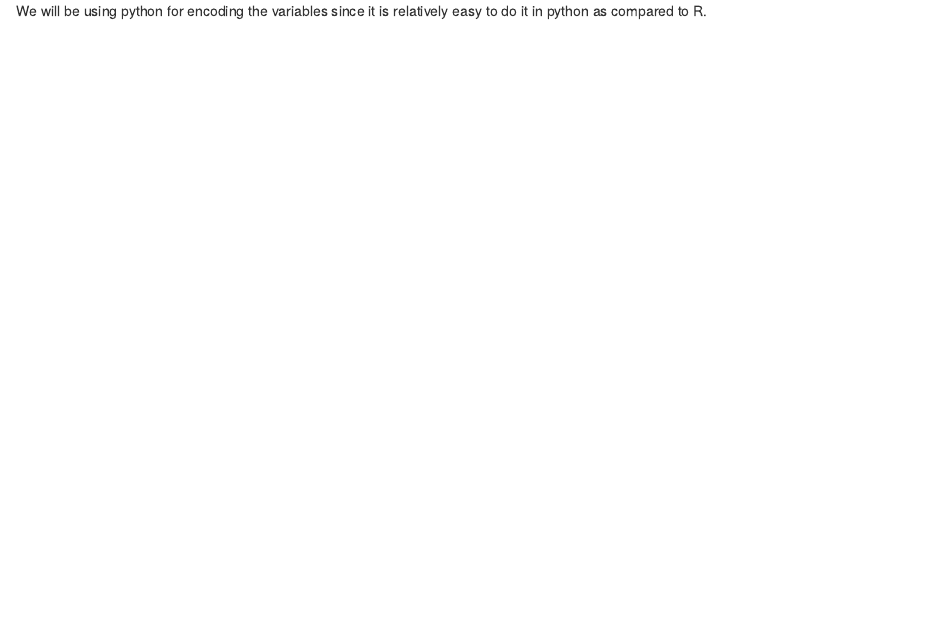
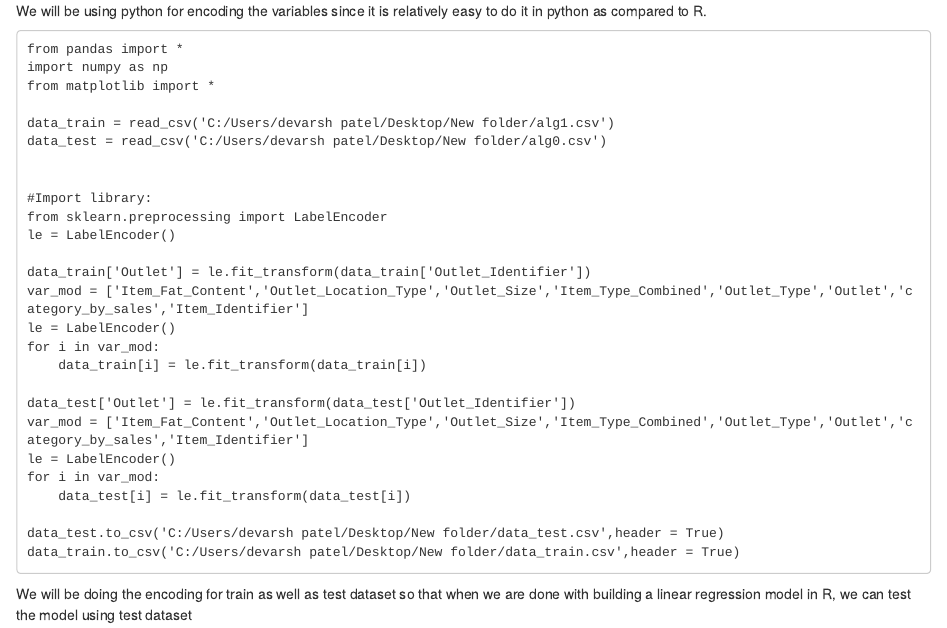
Before and after one commit to Devarsh-UTD/Big-Mart-Sales, an R Markdown document (Encoding.rmd): the page in a window 1100 px wide, from its top. Rendered offline with R 4.5, knitr and Pandoc, with nearby package versions.

Commit message:
Update Encoding.rmd

````diff
--- a/Encoding.rmd
+++ b/Encoding.rmd
@@ -1 +1,31 @@
 We will be using python for encoding the variables since it is relatively easy to do it in python as compared to R.
+
+```
+from pandas import *
+import numpy as np
+from matplotlib import *
+
+data_train = read_csv('C:/Users/devarsh patel/Desktop/New folder/alg1.csv')
+data_test = read_csv('C:/Users/devarsh patel/Desktop/New folder/alg0.csv')
+
+
+#Import library:
+from sklearn.preprocessing import LabelEncoder
+le = LabelEncoder()
+
+data_train['Outlet'] = le.fit_transform(data_train['Outlet_Identifier'])
+var_mod = ['Item_Fat_Content','Outlet_Location_Type','Outlet_Size','Item_Type_Combined','Outlet_Type','Outlet','category_by_sales','Item_Identifier']
+le = LabelEncoder()
+for i in var_mod:
+    data_train[i] = le.fit_transform(data_train[i])
+
+data_test['Outlet'] = le.fit_transform(data_test['Outlet_Identifier'])
+var_mod = ['Item_Fat_Content','Outlet_Location_Type','Outlet_Size','Item_Type_Combined','Outlet_Type','Outlet','category_by_sales','Item_Identifier']
+le = LabelEncoder()
+for i in var_mod:
+    data_test[i] = le.fit_transform(data_test[i])
+
+data_test.to_csv('C:/Users/devarsh patel/Desktop/New folder/data_test.csv',header = True)
+data_train.to_csv('C:/Users/devarsh patel/Desktop/New folder/data_train.csv',header = True)
+```
+We will be doing the encoding for train as well as test dataset so that when we are done with building a linear regression model in R, we can test the model using test dataset
````
